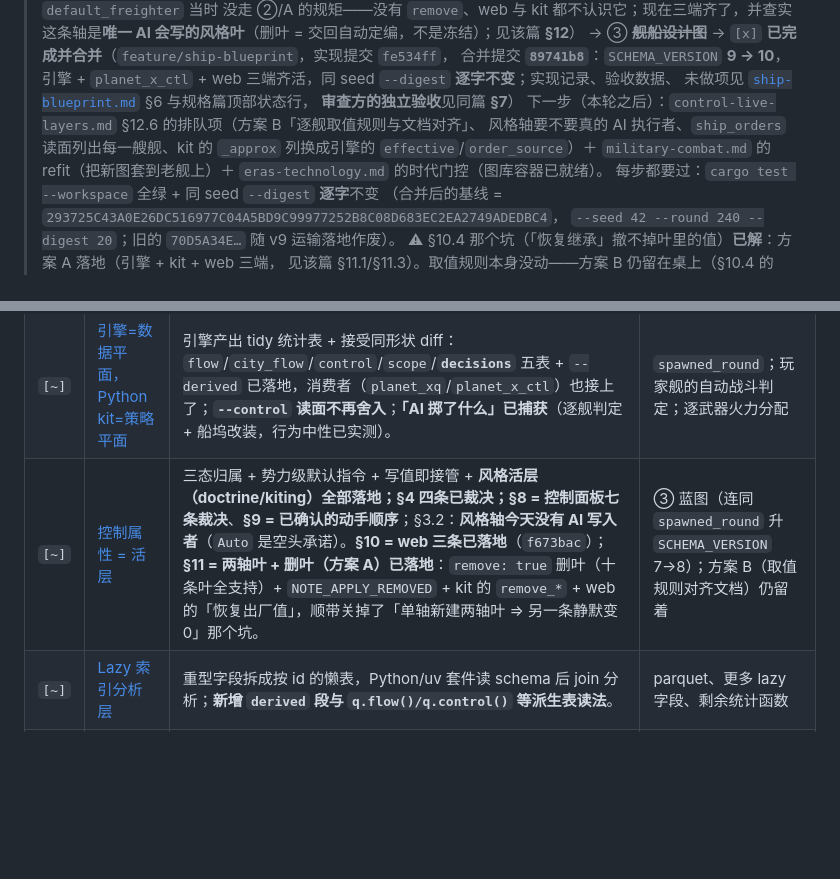
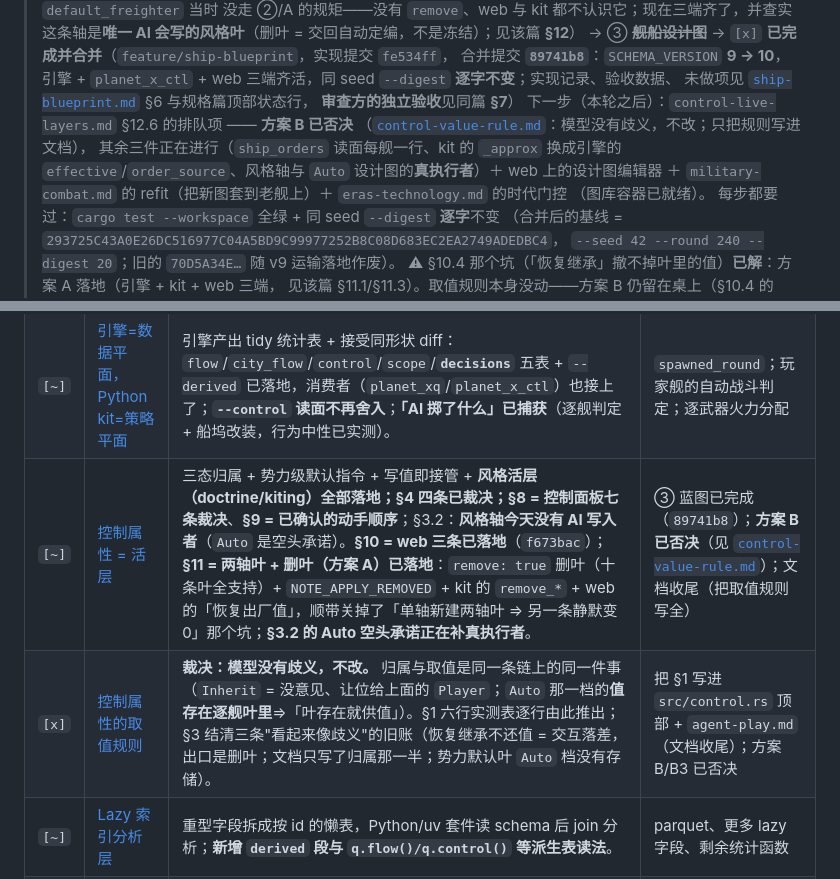
Before and after one commit to windwhiterain/planet_x, a Markdown page: .agents/notes.md, 2 parts joined by grey strips. Drawn GitHub-style; blank space fills up the shorter version.

Commit message:
文档：控制属性的取值规则（用户裁决：模型没有歧义，不改）+ 六行实测表；方案 B/B3 否决

```diff
--- a/.agents/notes.md
+++ b/.agents/notes.md
@@ -15,10 +15,12 @@
 > 引擎 + `planet_x_ctl` + web 三端齐活，同 seed `--digest` **逐字不变**；实现记录、验收数据、
 > 未做项见 [`ship-blueprint.md`](notes/ship-blueprint.md) §6 与规格篇顶部状态行，
 > **审查方的独立验收**见同篇 **§7**）
-> 下一步（本轮之后）：`control-live-layers.md` §12.6 的排队项（方案 B「逐舰取值规则与文档对齐」、
-> 风格轴要不要真的 AI 执行者、`ship_orders` 读面列出每一艘舰、kit 的 `_approx` 列换成引擎的
-> `effective`/`order_source`）＋ `military-combat.md` 的 refit（把新图套到老舰上）＋
-> `eras-technology.md` 的时代门控（图库容器已就绪）。
+> 下一步（本轮之后）：`control-live-layers.md` §12.6 的排队项 —— **方案 B 已否决**
+> （[`control-value-rule.md`](notes/control-value-rule.md)：模型没有歧义，不改；只把规则写进文档），
+> 其余三件正在进行（`ship_orders` 读面每舰一行、kit 的 `_approx` 换成引擎的
+> `effective`/`order_source`、风格轴与 `Auto` 设计图的**真执行者**）＋ web 上的设计图编辑器
+> ＋ `military-combat.md` 的 refit（把新图套到老舰上）＋ `eras-technology.md` 的时代门控
+> （图库容器已就绪）。
 > 每步都要过：`cargo test --workspace` 全绿 + 同 seed `--digest` **逐字**不变
 > （合并后的基线 = `293725C43A0E26DC516977C04A5BD9C99977252B8C08D683EC2EA2749ADEDBC4`，
 > `--seed 42 --round 240 --digest 20`；旧的 `70D5A34E…` 随 v9 运输落地作废）。
@@ -85,7 +87,8 @@
 | `[~]` | [agent 游玩摩擦](notes/agent-play-friction.md) | 六类摩擦已补护栏与控制面预览（`--control-schema`/`--control-plan`/`--profile`）。 | 语义指令助手、语义视图命令仍是空白 |
 | `[x]` | [agent 游玩打磨](notes/agent-play-polish.md) | 真以 agent 身份玩了一局，修掉「失败看起来像成功」并重写手册，行为中性已验证。 | 语义指令助手、`--control` 瘦身（其余低危） |
 | `[~]` | [引擎=数据平面，Python kit=策略平面](notes/engine-data-plane.md) | 引擎产出 tidy 统计表 + 接受同形状 diff：`flow`/`city_flow`/`control`/`scope`/**`decisions`** 五表 + `--derived` 已落地，消费者（`planet_xq`/`planet_x_ctl`）也接上了；**`--control` 读面不再舍入**；**「AI 掷了什么」已捕获**（逐舰判定 + 船坞改装，行为中性已实测）。 | `spawned_round`；玩家舰的自动战斗判定；逐武器火力分配 |
-| `[~]` | [控制属性 = 活层](notes/control-live-layers.md) | 三态归属 + 势力级默认指令 + 写值即接管 + **风格活层（doctrine/kiting）**全部落地；§4 四条已裁决；**§8 = 控制面板七条裁决**、**§9 = 已确认的动手顺序**；§3.2：**风格轴今天没有 AI 写入者**（`Auto` 是空头承诺）。**§10 = web 三条已落地**（`f673bac`）；**§11 = 两轴叶 + 删叶（方案 A）已落地**：`remove: true` 删叶（十条叶全支持）+ `NOTE_APPLY_REMOVED` + kit 的 `remove_*` + web 的「恢复出厂值」，顺带关掉了「单轴新建两轴叶 ⇒ 另一条静默变 0」那个坑。 | ③ 蓝图（连同 `spawned_round` 升 `SCHEMA_VERSION` 7→8）；方案 B（取值规则对齐文档）仍留着 |
+| `[~]` | [控制属性 = 活层](notes/control-live-layers.md) | 三态归属 + 势力级默认指令 + 写值即接管 + **风格活层（doctrine/kiting）**全部落地；§4 四条已裁决；**§8 = 控制面板七条裁决**、**§9 = 已确认的动手顺序**；§3.2：**风格轴今天没有 AI 写入者**（`Auto` 是空头承诺）。**§10 = web 三条已落地**（`f673bac`）；**§11 = 两轴叶 + 删叶（方案 A）已落地**：`remove: true` 删叶（十条叶全支持）+ `NOTE_APPLY_REMOVED` + kit 的 `remove_*` + web 的「恢复出厂值」，顺带关掉了「单轴新建两轴叶 ⇒ 另一条静默变 0」那个坑；**§3.2 的 Auto 空头承诺正在补真执行者**。 | ③ 蓝图已完成（`89741b8`）；**方案 B 已否决**（见 [`control-value-rule.md`](notes/control-value-rule.md)）；文档收尾（把取值规则写全） |
+| `[x]` | [控制属性的取值规则](notes/control-value-rule.md) | **裁决：模型没有歧义，不改。** 归属与取值是同一条链上的同一件事（`Inherit` = 没意见、让位给上面的 `Player`；`Auto` 那一档的**值存在逐舰叶里**⇒「叶存在就供值」）。§1 六行实测表逐行由此推出；§3 结清三条"看起来像歧义"的旧账（恢复继承不还值 = 交互落差，出口是删叶；文档只写了归属那一半；势力默认叶 `Auto` 档没有存储）。 | 把 §1 写进 `src/control.rs` 顶部 + `agent-play.md`（文档收尾）；方案 B/B3 已否决 |
 | `[~]` | [Lazy 索引分析层](notes/lazy-index-pandas.md) | 重型字段拆成按 id 的懒表，Python/uv 套件读 schema 后 join 分析；**新增 `derived` 段与 `q.flow()/q.control()` 等派生表读法**。 | parquet、更多 lazy 字段、剩余统计函数 |
 | `[~]` | [长局控制面缺口](notes/agent-control-long-game.md) | 192 月长局实测：预算只能限速不能封顶、无外交/交战规则/放弃城市叶片、结构性叶片所有权不明、幽灵权重。 | §5 新舰默认归 AI 已被 `control-live-layers.md` 解掉；其余全部（§1 维护费上限、§2 ROE 最关键） |
 
```
Also changed, not shown: .agents/notes/control-value-rule.md (added, +84 -0 lines).
